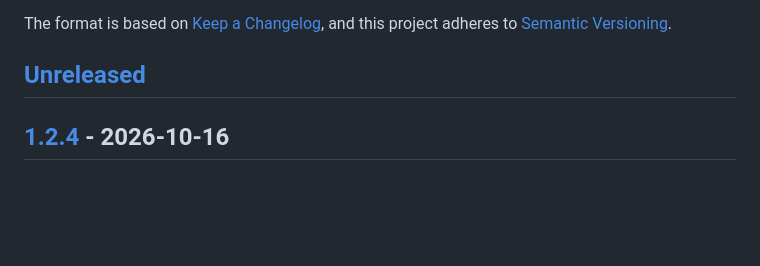
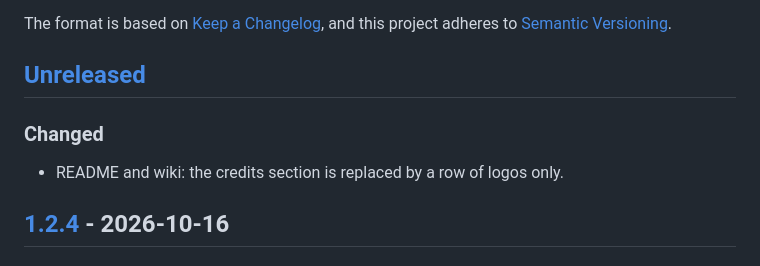
Before and after one commit to Antonio-Prado/aspa-explorer, a Markdown page: CHANGELOG.md, the part around the change. Drawn GitHub-style; blank space fills up the shorter version.

```diff
--- a/CHANGELOG.md
+++ b/CHANGELOG.md
@@ -6,6 +6,9 @@ The format is based on [Keep a Changelog](https://keepachangelog.com/en/1.1.0/),
 and this project adheres to [Semantic Versioning](https://semver.org/spec/v2.0.0.html).
 
 ## [Unreleased]
+
+### Changed
+- README and wiki: the credits section is replaced by a row of logos only.
 
 ## [1.2.4] - 2026-10-16
 
```
Also changed, not shown: README.md (+10 -17 lines).
